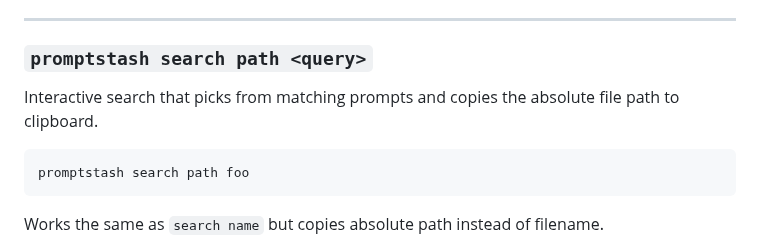
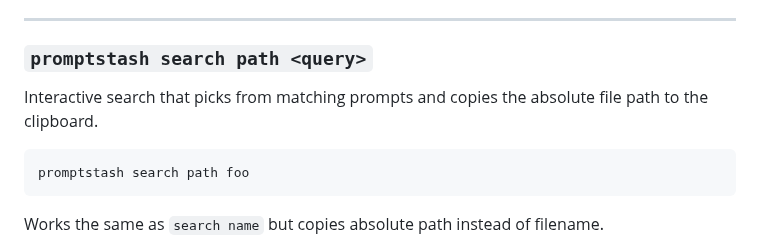
Before and after one commit to korotkevics/promptstash, a Markdown page: docs/cli-usage.md, the part around the change. Rendered like a GitHub page.

Commit message:
Update docs/cli-usage.md
Co-authored-by: Copilot <175728472+Copilot@users.noreply.github.com>

````diff
--- a/docs/cli-usage.md
+++ b/docs/cli-usage.md
@@ -146,7 +146,7 @@ Works the same as `search name` but copies file contents instead of filename.
 
 ### `promptstash search path <query>`
 
-Interactive search that picks from matching prompts and copies the absolute file path to clipboard.
+Interactive search that picks from matching prompts and copies the absolute file path to the clipboard.
 
 ```bash
 promptstash search path foo
````
